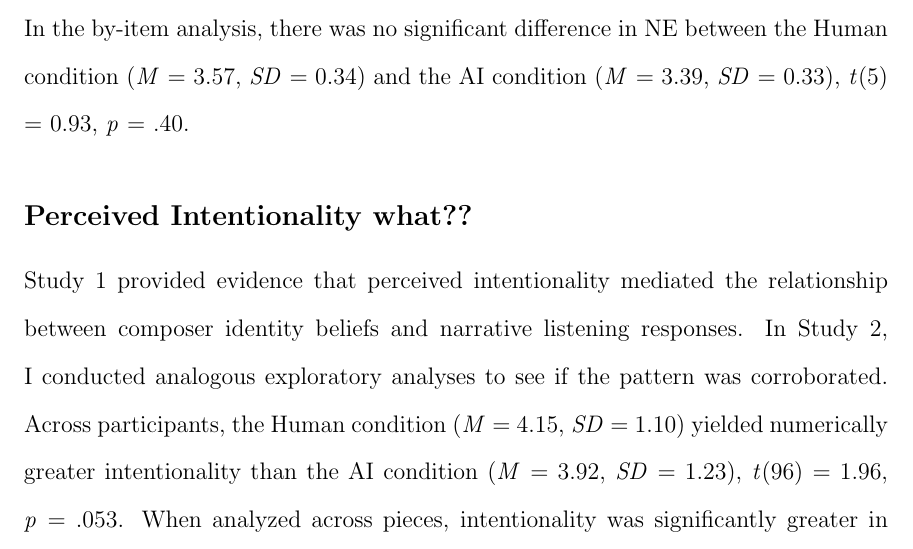
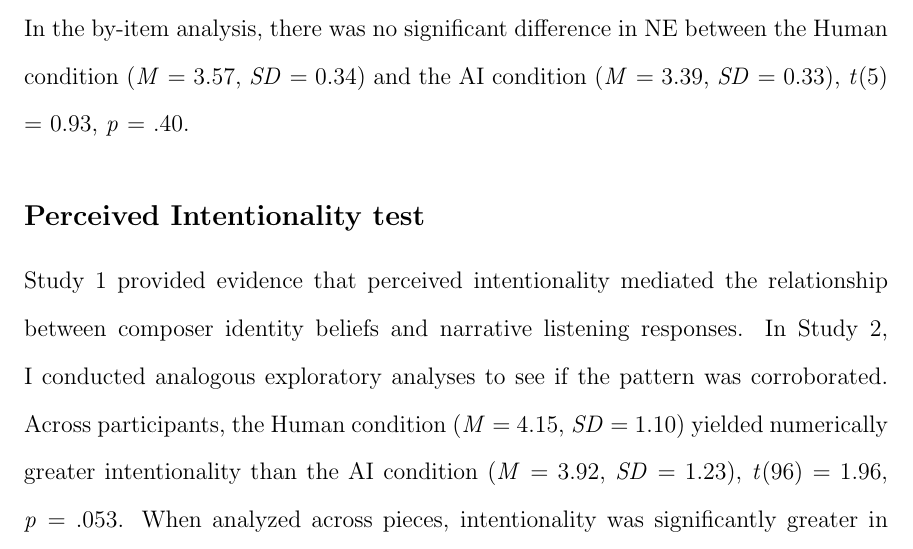
Before and after one commit to sarahhannahwu/Sarah_Wu_Thesis, a LaTeX thesis (thesis.tex): part of page 50 of 57, cut so that both start at the same text. Compiled offline with pdfLaTeX.

Commit message:
change test

```diff
--- a/thesis.tex
+++ b/thesis.tex
@@ -384,7 +384,7 @@ For each participant, I computed mean NE scores for the two conditions. NE was n
 \subsubsection*{Pre-registered By-Item Analysis}
 In the by-item analysis, there was no significant difference in NE between the Human condition (\emph{M} = 3.57, \emph{SD} = 0.34) and the AI condition (\emph{M} = 3.39, \emph{SD} = 0.33), \emph{t}(5) = 0.93, \emph{p} = .40.
 
-\subsection*{Perceived Intentionality what??}
+\subsection*{Perceived Intentionality test}
 Study 1 provided evidence that perceived intentionality mediated the relationship between composer identity beliefs and narrative listening responses. In Study 2, I conducted analogous exploratory analyses to see if the pattern was corroborated. Across participants, the Human condition (\emph{M} = 4.15, \emph{SD} = 1.10) yielded numerically greater intentionality than the AI condition (\emph{M} = 3.92, \emph{SD} = 1.23), \emph{t}(96) = 1.96, \emph{p} = .053. When analyzed across pieces, intentionality was significantly greater in the Human condition (\emph{M} = 4.15, \emph{SD}  = 0.41) than the AI condition (\emph{M} = 3.92, \emph{SD} = 0.38), \emph{t}(5) = 3.14, \emph{p} = .03. Taken together, these analyses suggest that the experimental manipulation of composer identity affected perceptions of intentionality: The same piece was perceived as expressing greater intention when it was described as having been created by a human, as opposed to an AI system.
 
 As in Study 1, intentionality was in turn associated with SRQ, $\beta = 1.10, \:p < .001$ and NE, $ \beta = 0.62, \:p < .001$. These results indicate that composer identity beliefs did affect SRQ and NE, just indirectly through intentionality.
```
Also changed, not shown: thesis.pdf, 3 other files.
